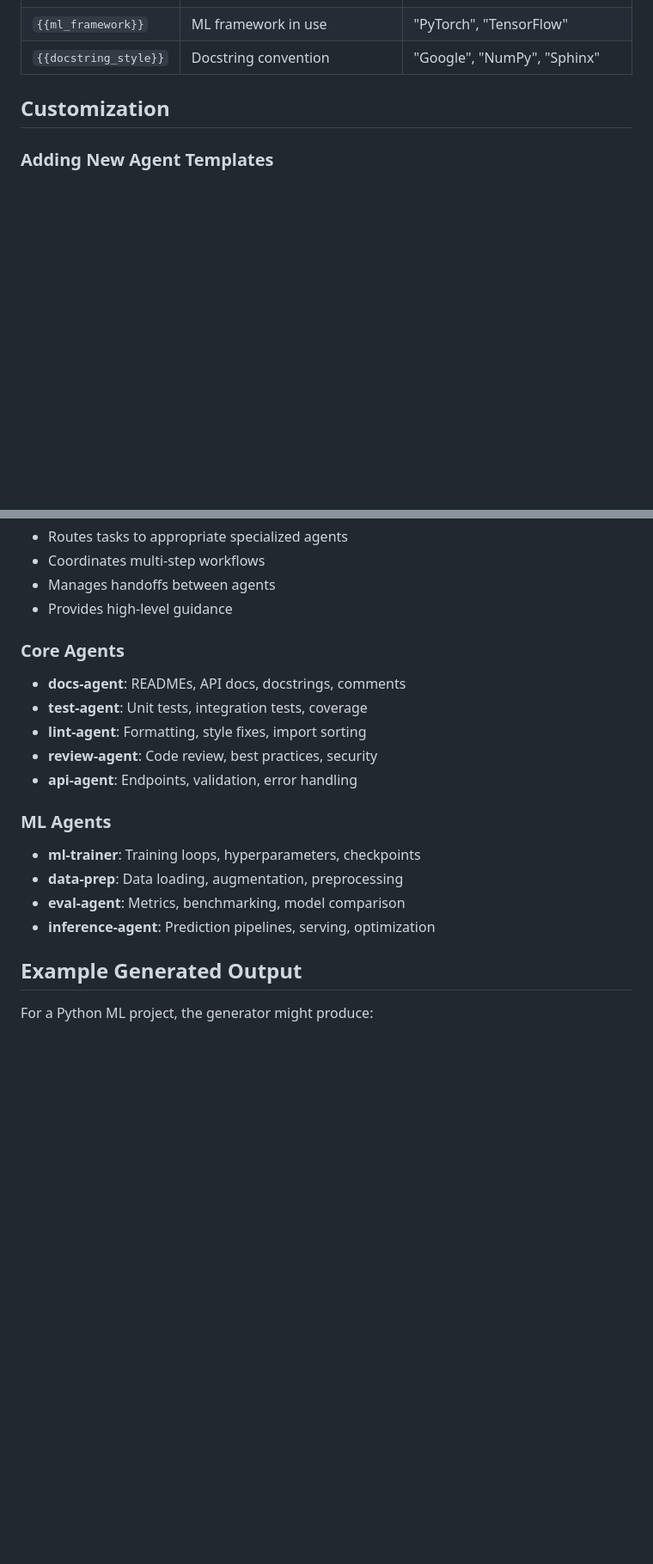
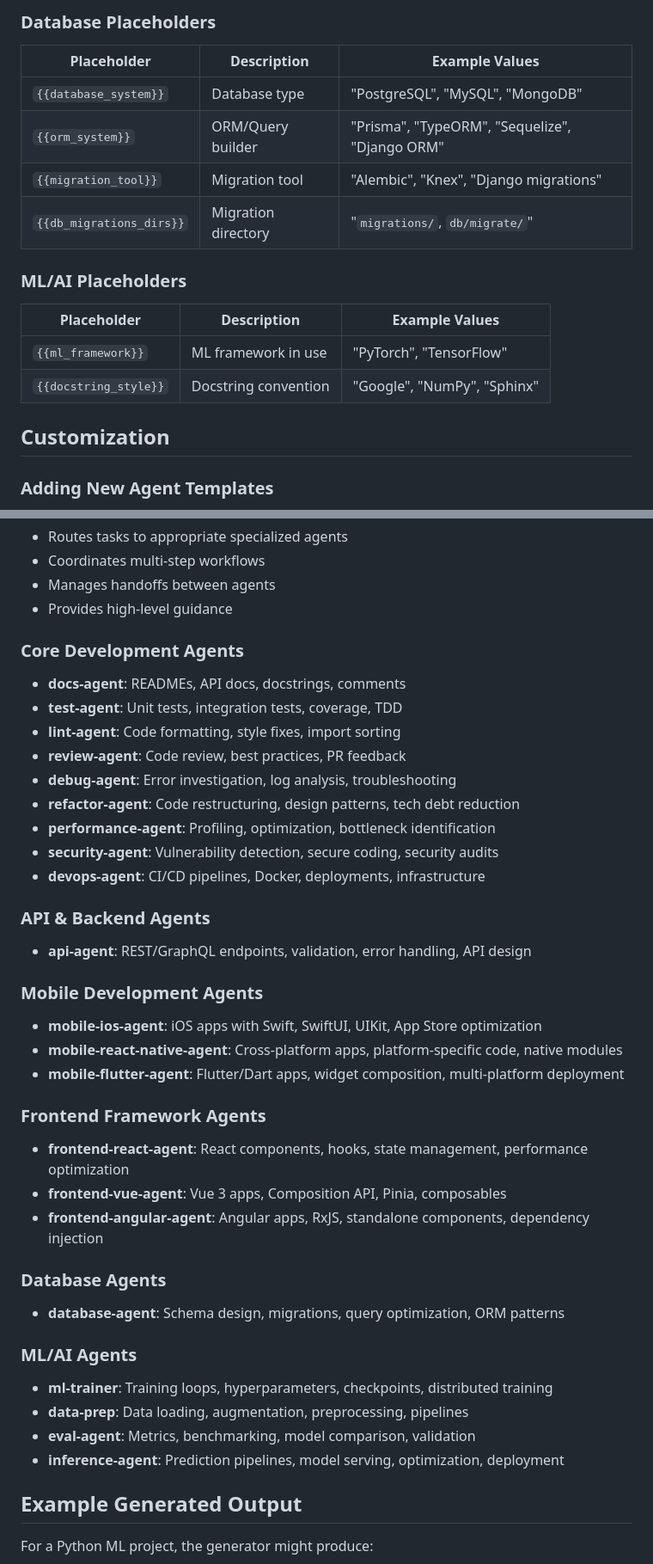
Before and after one commit to jonlwowski012/copilot-agent-factory, a Markdown page: README.md, 2 parts joined by grey strips. Shown at 86% size. Drawn GitHub-style; blank space fills up the shorter version.

```diff
--- a/README.md
+++ b/README.md
@@ -104,3 +179,14 @@ Templates use `{{placeholder}}` markers that get replaced with detected values:
+### Database Placeholders
+| Placeholder | Description | Example Values |
+|-------------|-------------|----------------|
+| `{{database_system}}` | Database type | "PostgreSQL", "MySQL", "MongoDB" |
+| `{{orm_system}}` | ORM/Query builder | "Prisma", "TypeORM", "Sequelize", "Django ORM" |
+| `{{migration_tool}}` | Migration tool | "Alembic", "Knex", "Django migrations" |
+| `{{db_migrations_dirs}}` | Migration directory | "`migrations/`, `db/migrate/`" |
+
+### ML/AI Placeholders
+| Placeholder | Description | Example Values |
+|-------------|-------------|----------------|
 | `{{ml_framework}}` | ML framework in use | "PyTorch", "TensorFlow" |
 | `{{docstring_style}}` | Docstring convention | "Google", "NumPy", "Sphinx" |
 
@@ -183,18 +269,38 @@ Based on analysis of [2,500+ repositories](https://github.blog/ai-and-ml/github-
 - Manages handoffs between agents
 - Provides high-level guidance
 
-### Core Agents
+### Core Development Agents
 - **docs-agent**: READMEs, API docs, docstrings, comments
-- **test-agent**: Unit tests, integration tests, coverage
-- **lint-agent**: Formatting, style fixes, import sorting
-- **review-agent**: Code review, best practices, security
-- **api-agent**: Endpoints, validation, error handling
+- **test-agent**: Unit tests, integration tests, coverage, TDD
+- **lint-agent**: Code formatting, style fixes, import sorting
+- **review-agent**: Code review, best practices, PR feedback
+- **debug-agent**: Error investigation, log analysis, troubleshooting
+- **refactor-agent**: Code restructuring, design patterns, tech debt reduction
+- **performance-agent**: Profiling, optimization, bottleneck identification
+- **security-agent**: Vulnerability detection, secure coding, security audits
+- **devops-agent**: CI/CD pipelines, Docker, deployments, infrastructure
 
-### ML Agents
-- **ml-trainer**: Training loops, hyperparameters, checkpoints
-- **data-prep**: Data loading, augmentation, preprocessing
-- **eval-agent**: Metrics, benchmarking, model comparison
-- **inference-agent**: Prediction pipelines, serving, optimization
+### API & Backend Agents
+- **api-agent**: REST/GraphQL endpoints, validation, error handling, API design
+
+### Mobile Development Agents
+- **mobile-ios-agent**: iOS apps with Swift, SwiftUI, UIKit, App Store optimization
+- **mobile-react-native-agent**: Cross-platform apps, platform-specific code, native modules
+- **mobile-flutter-agent**: Flutter/Dart apps, widget composition, multi-platform deployment
+
+### Frontend Framework Agents
+- **frontend-react-agent**: React components, hooks, state management, performance optimization
+- **frontend-vue-agent**: Vue 3 apps, Composition API, Pinia, composables
+- **frontend-angular-agent**: Angular apps, RxJS, standalone components, dependency injection
+
+### Database Agents
+- **database-agent**: Schema design, migrations, query optimization, ORM patterns
+
+### ML/AI Agents
+- **ml-trainer**: Training loops, hyperparameters, checkpoints, distributed training
+- **data-prep**: Data loading, augmentation, preprocessing, pipelines
+- **eval-agent**: Metrics, benchmarking, model comparison, validation
+- **inference-agent**: Prediction pipelines, model serving, optimization, deployment
 
 ## Example Generated Output
 
```
Also changed, not shown: other parts of README.md (+85 -10 lines).
